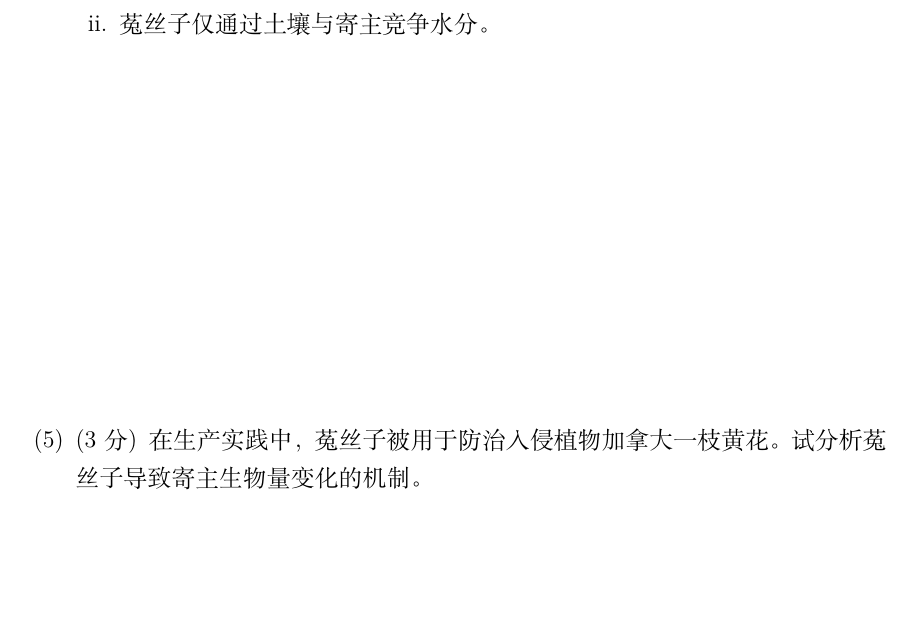
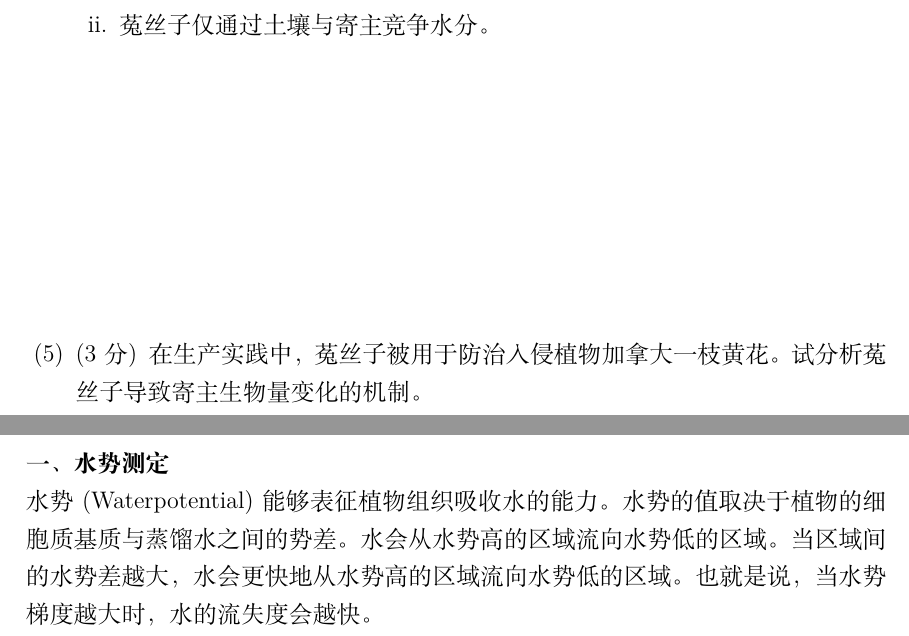
Before and after one commit to ChickenHu/notebook, a LaTeX problem sheet (植物 植生.tex): part of page 3 of 3 before the commit and two parts of pages 3 and 4 of 4 after it, the two joined at a grey line, cut so that both start at the same text, the shorter picture padded with empty space. Compiled offline with XeLaTeX.

Commit message:
vault backup: 2025-07-27 16:40:48 from ChickieHu's computer
Affected files:
植物 植生.aux
植物 植生.log
植物 植生.synctex.gz
植物 植生.tex

```diff
--- a/植物 植生.tex
+++ b/植物 植生.tex
@@ -37,7 +37,14 @@
         \vfil
     \end{subparts}
     \part[3]{在生产实践中，菟丝子被用于防治入侵植物加拿大一枝黄花。试分析菟丝子导致寄主生物量变化的机制。}
+    \vfil
+    \newpage
     \end{parts}
+    \textbf{一、水势测定}
+    \newline
+    水势(Waterpotential)能够表征植物组织吸收水的能力。水势的值取决于植物的细胞质基质与蒸馏水之间的势差。水会从水势高的区域流向水势低的区域。当区域间的水势差越大，水会更快地从水势高的区域流向水势低的区域。也就是说，当水势梯度越大时，水的流失度会越快。
+
+
 \end{questions}
 
 \end{document}
```
Also changed, not shown: 3 other files.
